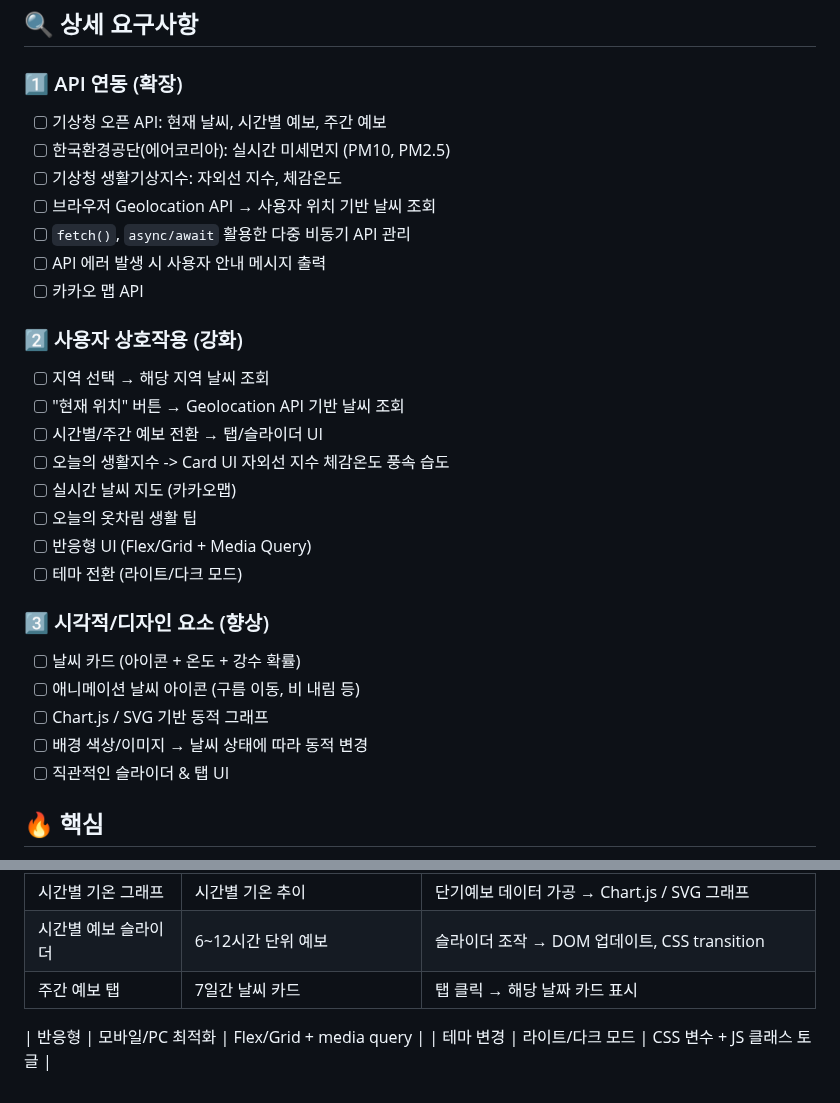
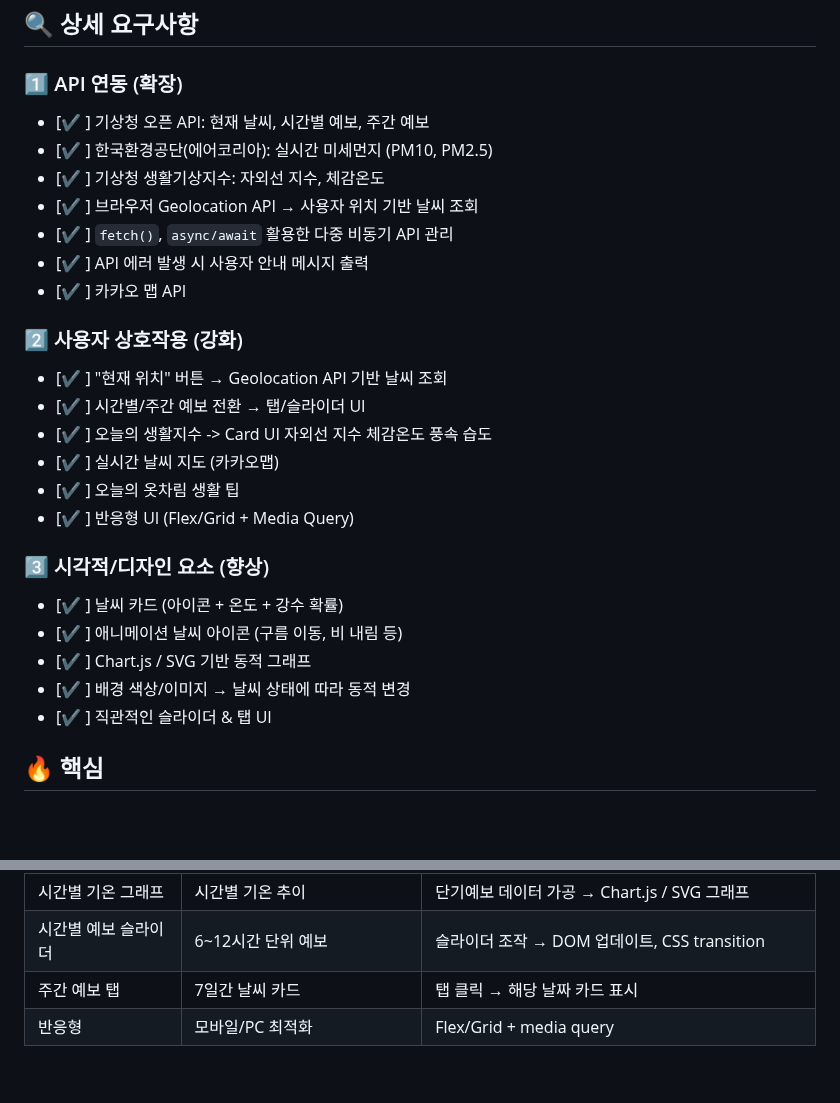
Before and after one commit to jaejun0617/Weather-Report, a Markdown page: README.md, 2 parts joined by grey strips. Drawn GitHub-style; blank space fills up the shorter version.

```diff
--- a/README.md
+++ b/README.md
@@ -19,32 +19,30 @@
 
 ### 1️⃣ API 연동 (확장)
 
-- [ ] 기상청 오픈 API: 현재 날씨, 시간별 예보, 주간 예보
-- [ ] 한국환경공단(에어코리아): 실시간 미세먼지 (PM10, PM2.5)
-- [ ] 기상청 생활기상지수: 자외선 지수, 체감온도
-- [ ] 브라우저 Geolocation API → 사용자 위치 기반 날씨 조회
-- [ ] `fetch()`, `async/await` 활용한 다중 비동기 API 관리
-- [ ] API 에러 발생 시 사용자 안내 메시지 출력
-- [ ] 카카오 맵 API
+- [✔️ ] 기상청 오픈 API: 현재 날씨, 시간별 예보, 주간 예보
+- [✔️ ] 한국환경공단(에어코리아): 실시간 미세먼지 (PM10, PM2.5)
+- [✔️ ] 기상청 생활기상지수: 자외선 지수, 체감온도
+- [✔️ ] 브라우저 Geolocation API → 사용자 위치 기반 날씨 조회
+- [✔️ ] `fetch()`, `async/await` 활용한 다중 비동기 API 관리
+- [✔️ ] API 에러 발생 시 사용자 안내 메시지 출력
+- [✔️ ] 카카오 맵 API
 
 ### 2️⃣ 사용자 상호작용 (강화)
 
-- [ ] 지역 선택 → 해당 지역 날씨 조회
-- [ ] "현재 위치" 버튼 → Geolocation API 기반 날씨 조회
-- [ ] 시간별/주간 예보 전환 → 탭/슬라이더 UI
-- [ ] 오늘의 생활지수 -> Card UI 자외선 지수 체감온도 풍속 습도
-- [ ] 실시간 날씨 지도 (카카오맵)
-- [ ] 오늘의 옷차림 생활 팁
-- [ ] 반응형 UI (Flex/Grid + Media Query)
-- [ ] 테마 전환 (라이트/다크 모드)
+- [✔️ ] "현재 위치" 버튼 → Geolocation API 기반 날씨 조회
+- [✔️ ] 시간별/주간 예보 전환 → 탭/슬라이더 UI
+- [✔️ ] 오늘의 생활지수 -> Card UI 자외선 지수 체감온도 풍속 습도
+- [✔️ ] 실시간 날씨 지도 (카카오맵)
+- [✔️ ] 오늘의 옷차림 생활 팁
+- [✔️ ] 반응형 UI (Flex/Grid + Media Query)
 
 ### 3️⃣ 시각적/디자인 요소 (향상)
 
-- [ ] 날씨 카드 (아이콘 + 온도 + 강수 확률)
-- [ ] 애니메이션 날씨 아이콘 (구름 이동, 비 내림 등)
-- [ ] Chart.js / SVG 기반 동적 그래프
-- [ ] 배경 색상/이미지 → 날씨 상태에 따라 동적 변경
-- [ ] 직관적인 슬라이더 & 탭 UI
+- [✔️ ] 날씨 카드 (아이콘 + 온도 + 강수 확률)
+- [✔️ ] 애니메이션 날씨 아이콘 (구름 이동, 비 내림 등)
+- [✔️ ] Chart.js / SVG 기반 동적 그래프
+- [✔️ ] 배경 색상/이미지 → 날씨 상태에 따라 동적 변경
+- [✔️ ] 직관적인 슬라이더 & 탭 UI
 
 ## 🔥 핵심
 
@@ -76,6 +74,4 @@
 | 시간별 기온 그래프   | 시간별 기온 추이                   | 단기예보 데이터 가공 → Chart.js / SVG 그래프             |
 | 시간별 예보 슬라이더 | 6~12시간 단위 예보                 | 슬라이더 조작 → DOM 업데이트, CSS transition             |
 | 주간 예보 탭         | 7일간 날씨 카드                    | 탭 클릭 → 해당 날짜 카드 표시                            |
-
 | 반응형               | 모바일/PC 최적화                   | Flex/Grid + media query                                  |
-| 테마 변경            | 라이트/다크 모드                   | CSS 변수 + JS 클래스 토글                                |
```
